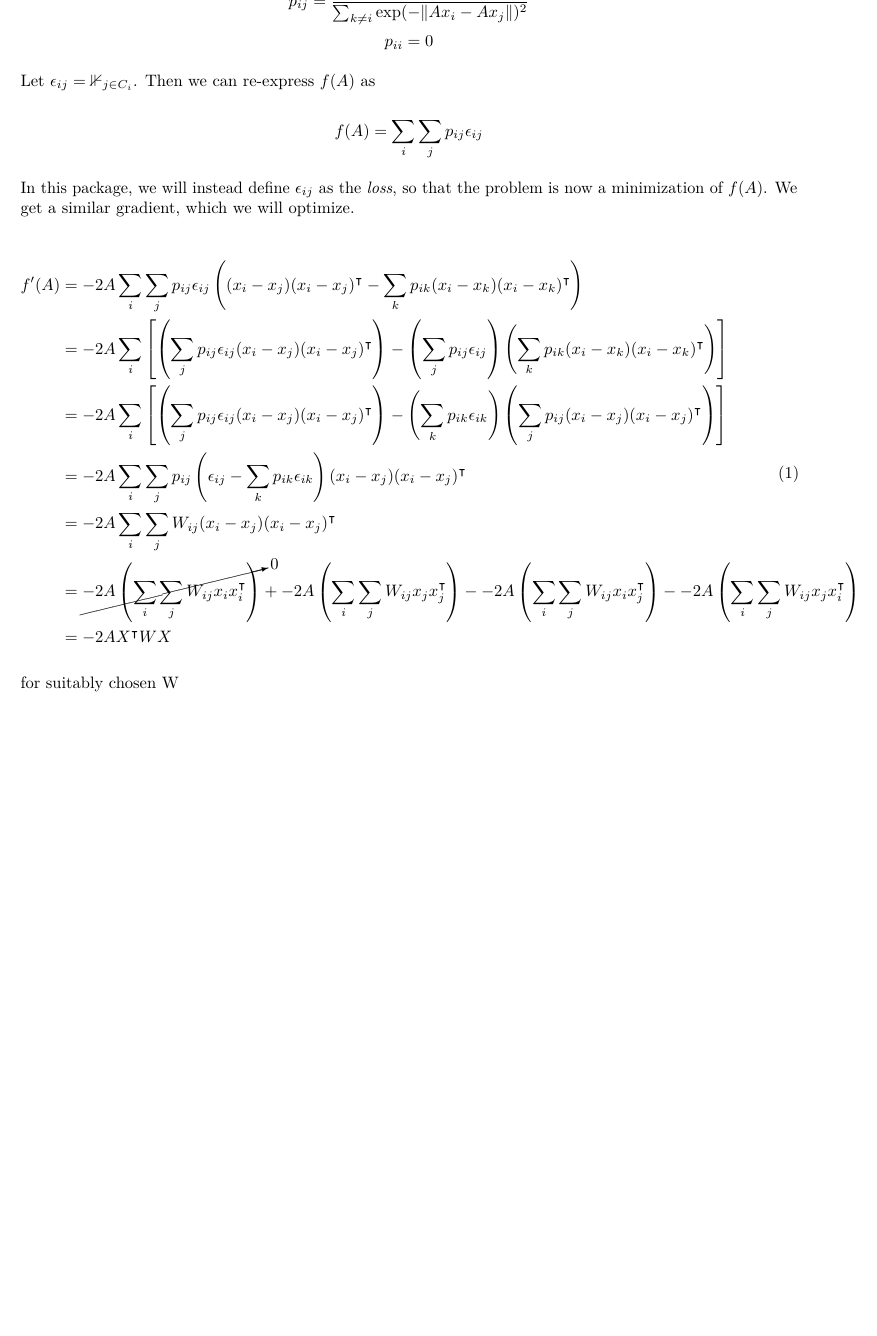
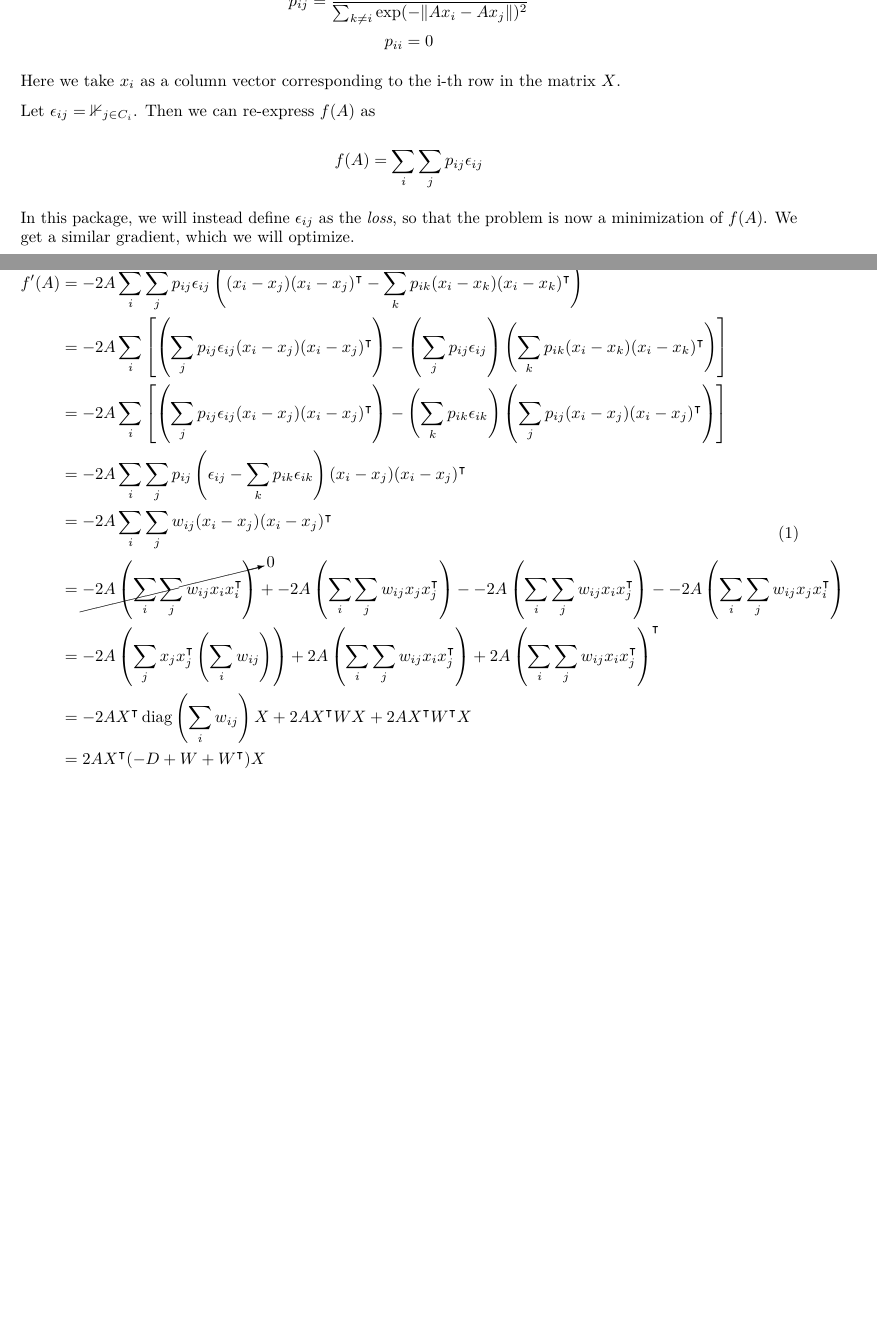
Before and after one commit to eheinzen/nca, an R Markdown document (vignettes/gradient.Rmd): part of the page before the commit and two parts of pages 1 and 2 of 2 after it, the two joined at a grey line, cut so that both start at the same text, the shorter picture padded with empty space. Rendered offline with R 4.5, knitr and Pandoc, then LaTeX, with nearby package versions.

Commit message:
expand the vignette

```diff
--- a/vignettes/gradient.Rmd
+++ b/vignettes/gradient.Rmd
@@ -3,11 +3,13 @@ title: "Gradient Derivation for NCA"
 output: rmarkdown::pdf_document
 header-includes:
    - \usepackage{cancel}
+   - \DeclareMathOperator{\diag}{diag}
 vignette: >
   %\VignetteIndexEntry{Gradient Derivation for NCA}
   %\VignetteEngine{knitr::rmarkdown}
   %\VignetteEncoding{UTF-8}
 ---
+
 
 The original problem of NCA (Goldberger et al.) is formulated as a maximization of
 
@@ -17,6 +19,8 @@ where
 
 $$p_{ij} = \frac{\exp(-\Vert Ax_{i} - Ax_{j} \Vert)^2}{\sum_{k \ne i}\exp(-\Vert Ax_{i} - Ax_{j} \Vert)^2}$$
 $$p_{ii} = 0$$
+
+Here we take $x_i$ as a column vector corresponding to the i-th row in the matrix $X$.
 
 Let $\epsilon_{ij} = \mathbb{1}_{j \in C_{i}}$. Then we can re-express $f(A)$ as
 
@@ -31,13 +35,17 @@ f'(A) &= -2A \sum_{i} \sum_{j} p_{ij} \epsilon_{ij} \left ((x_{i} - x_{j})(x_{i}
  &= -2A \sum_{i} \left[\left(\sum_{j} p_{ij} \epsilon_{ij} (x_{i} - x_{j})(x_{i} - x_{j})^\intercal \right) - \left(\sum_{j}p_{ij} \epsilon_{ij}\right) \left(\sum_{k} p_{ik}(x_{i} - x_{k})(x_{i} - x_{k})^\intercal \right)\right] \\
   &= -2A \sum_{i} \left[\left(\sum_{j} p_{ij} \epsilon_{ij} (x_{i} - x_{j})(x_{i} - x_{j})^\intercal \right) - \left(\sum_{k}p_{ik} \epsilon_{ik}\right) \left(\sum_{j} p_{ij}(x_{i} - x_{j})(x_{i} - x_{j})^\intercal \right)\right] \\
   &= -2A \sum_{i} \sum_{j} p_{ij} \left(\epsilon_{ij}  - \sum_{k}p_{ik} \epsilon_{ik}\right) (x_{i} - x_{j})(x_{i} - x_{j})^\intercal  \\
-  &= -2A \sum_{i} \sum_{j} W_{ij} (x_{i} - x_{j})(x_{i} - x_{j})^\intercal  \\
-  &= \cancelto{0}{-2A \left(\sum_{i} \sum_{j} W_{ij} x_{i}x_{i}^\intercal \right)} +
-  -2A \left(\sum_{i} \sum_{j} W_{ij} x_{j}x_{j}^\intercal \right) -
-  -2A \left(\sum_{i} \sum_{j} W_{ij} x_{i}x_{j}^\intercal \right) -
-  -2A \left(\sum_{i} \sum_{j} W_{ij} x_{j}x_{i}^\intercal \right) \\
-  &= -2A X^\intercal W X
+  &= -2A \sum_{i} \sum_{j} w_{ij} (x_{i} - x_{j})(x_{i} - x_{j})^\intercal  \\
+  &= \cancelto{0}{-2A \left(\sum_{i} \sum_{j} w_{ij} x_{i}x_{i}^\intercal \right)} +
+  -2A \left(\sum_{i} \sum_{j} w_{ij} x_{j}x_{j}^\intercal \right) -
+  -2A \left(\sum_{i} \sum_{j} w_{ij} x_{i}x_{j}^\intercal \right) -
+  -2A \left(\sum_{i} \sum_{j} w_{ij} x_{j}x_{i}^\intercal \right) \\
+  &=-2A \left(\sum_{j}x_{j}x_{j}^\intercal  \left(\sum_{i} w_{ij}\right) \right) +
+  2A \left(\sum_{i} \sum_{j} w_{ij} x_{i}x_{j}^\intercal \right) +
+  2A \left(\sum_{i} \sum_{j} w_{ij} x_{i}x_{j}^\intercal \right)^\intercal \\
+  &=-2A X^\intercal \diag\left(\sum_{i} w_{ij}\right) X +
+  2A  X^\intercal W X +
+  2A X^\intercal W^\intercal X \\
+  &= 2A X^\intercal (-D + W + W^\intercal) X
 \end{split}
 \end{equation}
-
-for suitably chosen W
```
